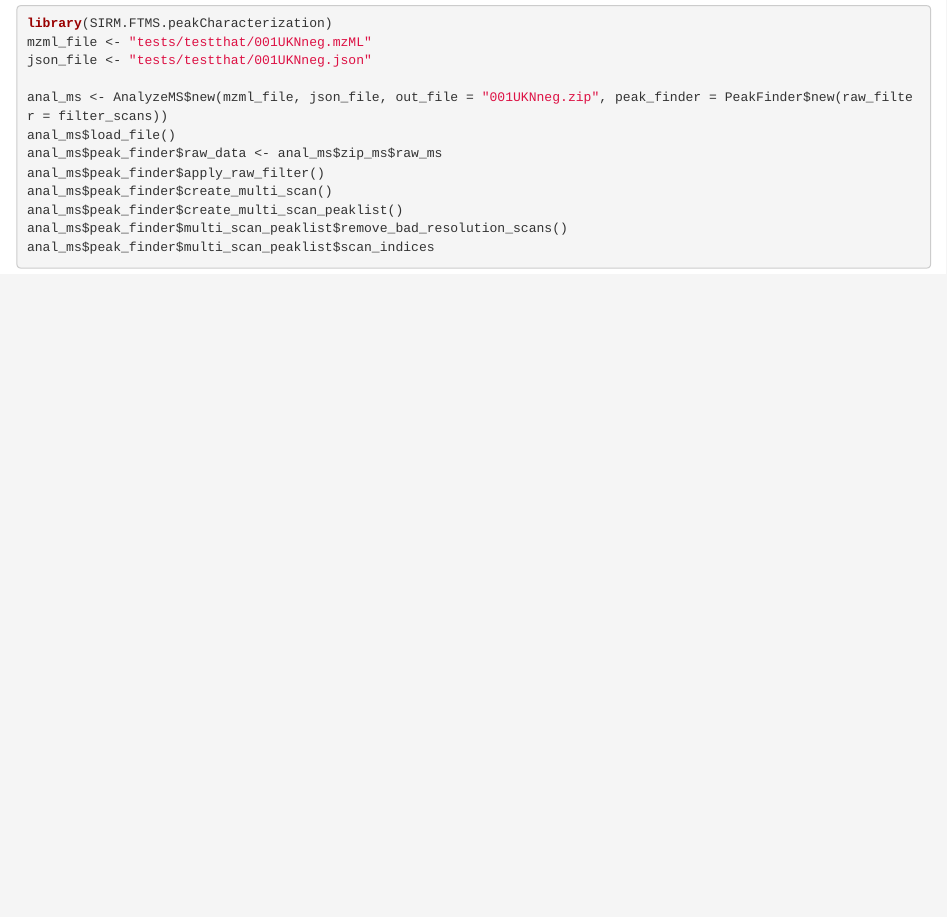
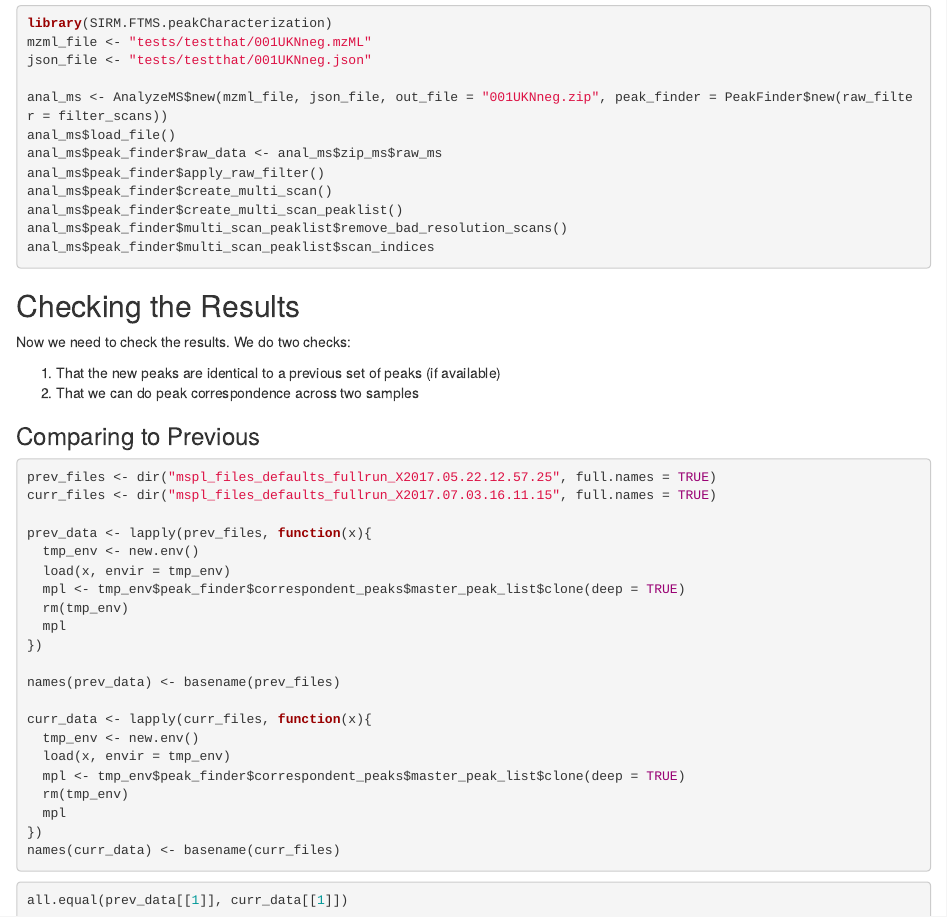
Before and after one commit to MoseleyBioinformaticsLab/ScanCentricPeakCharacterization, an R Markdown document (run_test_files.Rmd): the page in a window 1100 px wide, from 1240 px down. Rendered offline with R 4.5, knitr and Pandoc, with nearby package versions.

Commit message:
double checking how things compare with old runs

````diff
--- a/run_test_files.Rmd
+++ b/run_test_files.Rmd
@@ -82,3 +82,40 @@ anal_ms$peak_finder$create_multi_scan_peaklist()
 anal_ms$peak_finder$multi_scan_peaklist$remove_bad_resolution_scans()
 anal_ms$peak_finder$multi_scan_peaklist$scan_indices
 ```
+
+## Checking the Results
+
+Now we need to check the results. We do two checks:
+
+1. That the new peaks are identical to a previous set of peaks (if available)
+2. That we can do peak correspondence across two samples
+
+### Comparing to Previous
+
+```{r define_sets, eval = FALSE}
+prev_files <- dir("mspl_files_defaults_fullrun_X2017.05.22.12.57.25", full.names = TRUE)
+curr_files <- dir("mspl_files_defaults_fullrun_X2017.07.03.16.11.15", full.names = TRUE)
+
+prev_data <- lapply(prev_files, function(x){
+  tmp_env <- new.env()
+  load(x, envir = tmp_env)
+  mpl <- tmp_env$peak_finder$correspondent_peaks$master_peak_list$clone(deep = TRUE)
+  rm(tmp_env)
+  mpl
+})
+
+names(prev_data) <- basename(prev_files)
+
+curr_data <- lapply(curr_files, function(x){
+  tmp_env <- new.env()
+  load(x, envir = tmp_env)
+  mpl <- tmp_env$peak_finder$correspondent_peaks$master_peak_list$clone(deep = TRUE)
+  rm(tmp_env)
+  mpl
+})
+names(curr_data) <- basename(curr_files)
+```
+
+```{r check_old_new, eval = FALSE}
+all.equal(prev_data[[1]], curr_data[[1]])
+```
````
Also changed, not shown: 1 other file.
